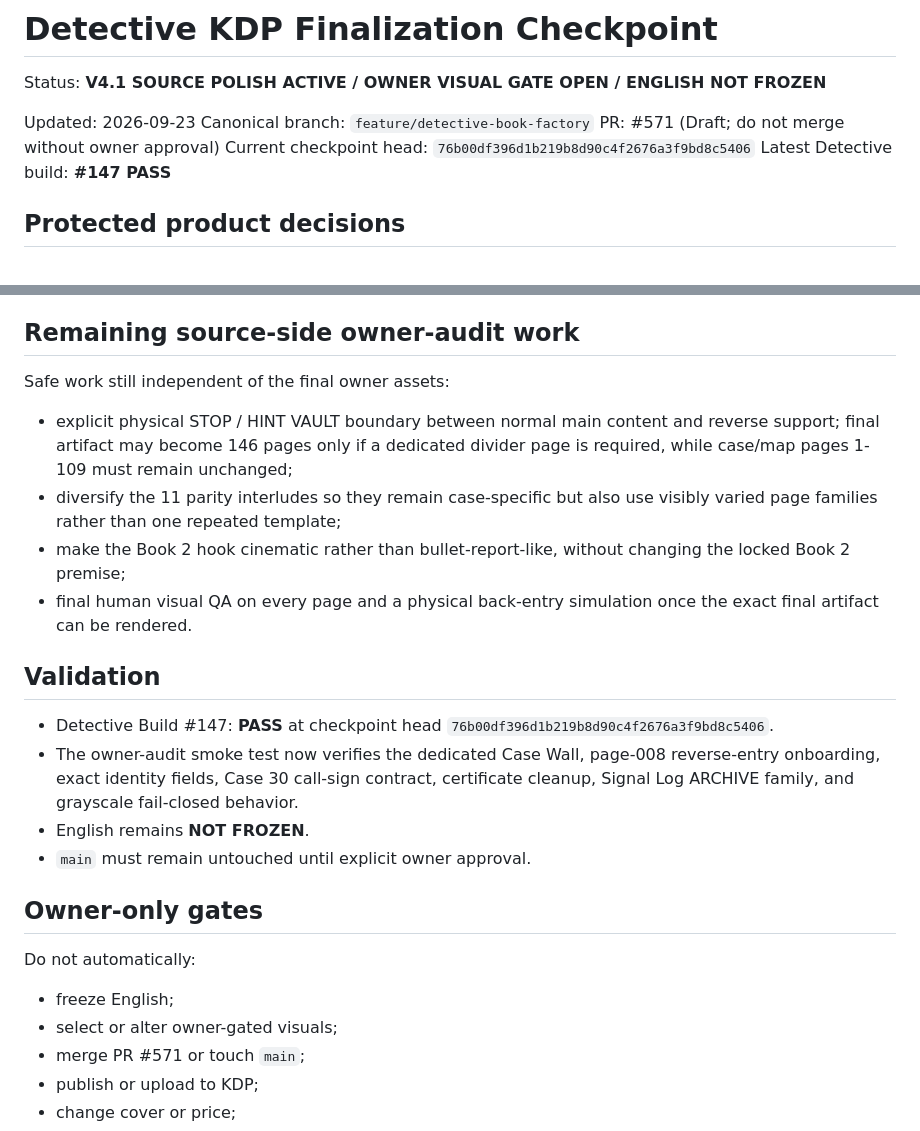
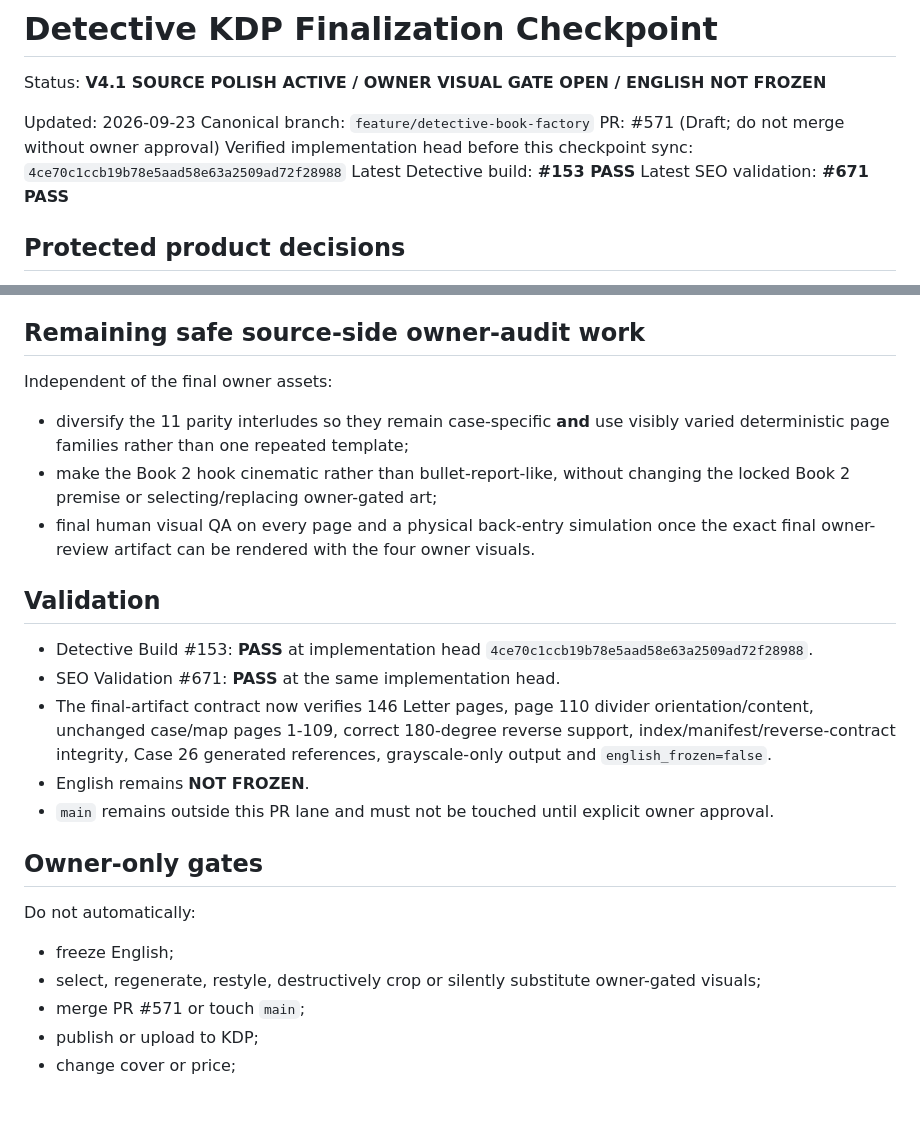
Before and after one commit to riseshineevolve-source/RISE.SHINE.EVOLVE, a Markdown page: tools/detective-book-factory/DETECTIVE_KDP_FINALIZATION_CHECKPOINT.md, 2 parts joined by grey strips. Drawn GitHub-style; blank space fills up the shorter version.

Commit message:
docs(detective): sync V4.1 divider checkpoint

```diff
--- a/tools/detective-book-factory/DETECTIVE_KDP_FINALIZATION_CHECKPOINT.md
+++ b/tools/detective-book-factory/DETECTIVE_KDP_FINALIZATION_CHECKPOINT.md
@@ -5,8 +5,9 @@ Status: **V4.1 SOURCE POLISH ACTIVE / OWNER VISUAL GATE OPEN / ENGLISH NOT FROZE
 Updated: 2026-09-23
 Canonical branch: `feature/detective-book-factory`
 PR: #571 (Draft; do not merge without owner approval)
-Current checkpoint head: `76b00df396d1b219b8d90c4f2676a3f9bd8c5406`
-Latest Detective build: **#147 PASS**
+Verified implementation head before this checkpoint sync: `4ce70c1ccb19b78e5aad58e63a2509ad72f28988`
+Latest Detective build: **#153 PASS**
+Latest SEO validation: **#671 PASS**
 
 ## Protected product decisions
 
@@ -60,37 +82,38 @@ four final files, the local final pass must:
 5. never regenerate, restyle, destructively crop, or silently substitute any
    owner-supplied visual.
 
-## Remaining source-side owner-audit work
+## Remaining safe source-side owner-audit work
 
-Safe work still independent of the final owner assets:
+Independent of the final owner assets:
 
-- explicit physical STOP / HINT VAULT boundary between normal main content and
-  reverse support; final artifact may become 146 pages only if a dedicated
-  divider page is required, while case/map pages 1-109 must remain unchanged;
-- diversify the 11 parity interludes so they remain case-specific but also use
-  visibly varied page families rather than one repeated template;
+- diversify the 11 parity interludes so they remain case-specific **and** use
+  visibly varied deterministic page families rather than one repeated template;
 - make the Book 2 hook cinematic rather than bullet-report-like, without
-  changing the locked Book 2 premise;
+  changing the locked Book 2 premise or selecting/replacing owner-gated art;
 - final human visual QA on every page and a physical back-entry simulation once
-  the exact final artifact can be rendered.
+  the exact final owner-review artifact can be rendered with the four owner
+  visuals.
 
 ## Validation
 
-- Detective Build #147: **PASS** at checkpoint head
-  `76b00df396d1b219b8d90c4f2676a3f9bd8c5406`.
-- The owner-audit smoke test now verifies the dedicated Case Wall, page-008
-  reverse-entry onboarding, exact identity fields, Case 30 call-sign contract,
-  certificate cleanup, Signal Log ARCHIVE family, and grayscale fail-closed
-  behavior.
+- Detective Build #153: **PASS** at implementation head
+  `4ce70c1ccb19b78e5aad58e63a2509ad72f28988`.
+- SEO Validation #671: **PASS** at the same implementation head.
+- The final-artifact contract now verifies 146 Letter pages, page 110 divider
+  orientation/content, unchanged case/map pages 1-109, correct 180-degree
+  reverse support, index/manifest/reverse-contract integrity, Case 26 generated
+  references, grayscale-only output and `english_frozen=false`.
 - English remains **NOT FROZEN**.
-- `main` must remain untouched until explicit owner approval.
+- `main` remains outside this PR lane and must not be touched until explicit
+  owner approval.
 
 ## Owner-only gates
 
 Do not automatically:
 
 - freeze English;
-- select or alter owner-gated visuals;
+- select, regenerate, restyle, destructively crop or silently substitute
+  owner-gated visuals;
 - merge PR #571 or touch `main`;
 - publish or upload to KDP;
 - change cover or price;
```
Also changed, not shown: other parts of tools/detective-book-factory/DETECTIVE_KDP_FINALIZATION_CHECKPOINT.md (+22 -1 lines).
